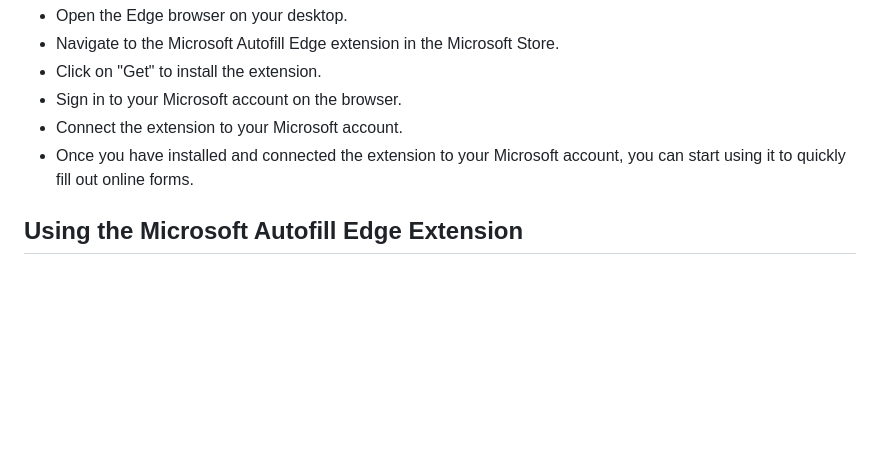
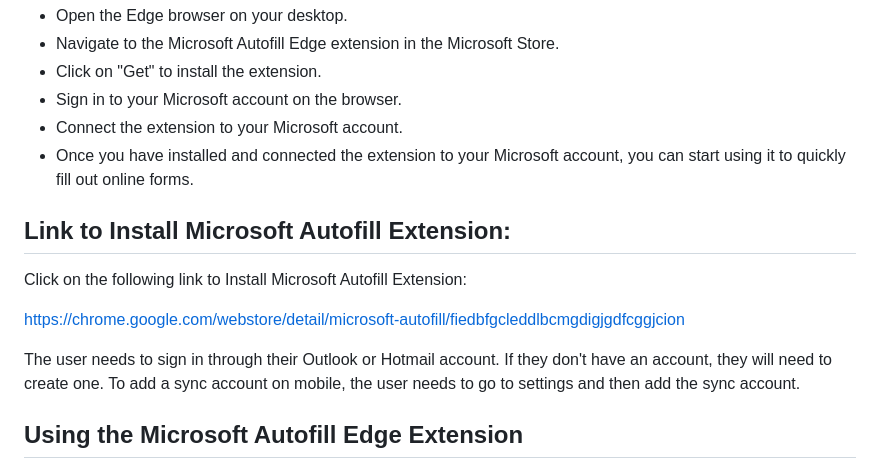
Before and after one commit to duafatimaa/timmsi, a Markdown page: Microsoft Autofill Edge Guide.md, the part around the change. GitHub-like rendering; blank space fills up the shorter version.

Commit message:
Create Microsoft Autofill Edge Guide.md #20
I added a link to install Microsoft Autofill.

```diff
--- a/Microsoft Autofill Edge Guide.md
+++ b/Microsoft Autofill Edge Guide.md
@@ -23,6 +23,13 @@ To use the Microsoft Autofill Edge extension, follow these steps:
 - Sign in to your Microsoft account on the browser.
 - Connect the extension to your Microsoft account.
 - Once you have installed and connected the extension to your Microsoft account, you can start using it to quickly fill out online forms.
+
+## Link to Install Microsoft Autofill Extension:
+Click on the following link to Install Microsoft Autofill Extension:
+
+https://chrome.google.com/webstore/detail/microsoft-autofill/fiedbfgcleddlbcmgdigjgdfcggjcion
+
+The user needs to sign in through their Outlook or Hotmail account. If they don't have an account, they will need to create one. To add a sync account on mobile, the user needs to go to settings and then add the sync account.
 
 ## Using the Microsoft Autofill Edge Extension
 When you encounter an online form that requires you to enter personal information, the Microsoft Autofill Edge extension will prompt you to fill it in automatically. You can choose which information you want to use, such as your name, email address, or phone number.
```
